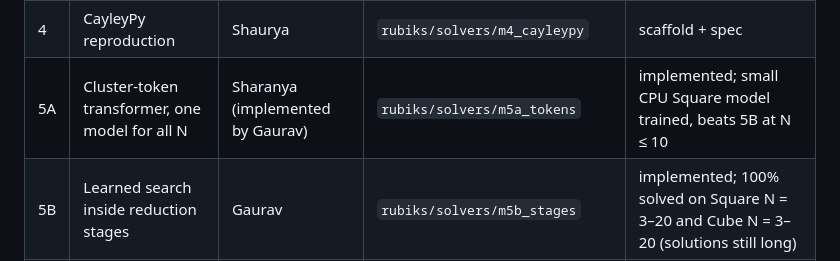
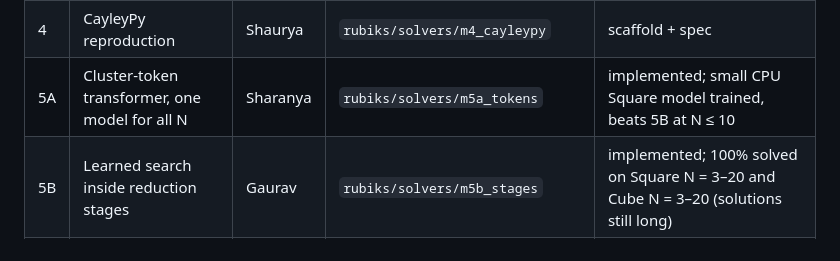
Before and after one commit to gauravrai1704/Rubik, a Markdown page: README.md, the part around the change. GitHub-like rendering.

```diff
--- a/README.md
+++ b/README.md
@@ -12,7 +12,7 @@ style of CayleyPy (NeurIPS 2025). The full spec is the technical basis document
 | 2 | Reduction + Kociemba two-phase | Sunaina | `rubiks/solvers/m2_reduction` | scaffold + spec |
 | 3 | Demaine parallel cluster algorithm | Kashvi | `rubiks/solvers/m3_demaine` | scaffold + spec |
 | 4 | CayleyPy reproduction | Shaurya | `rubiks/solvers/m4_cayleypy` | scaffold + spec |
-| 5A | Cluster-token transformer, one model for all N | Sharanya (implemented by Gaurav) | `rubiks/solvers/m5a_tokens` | implemented; small CPU Square model trained, beats 5B at N ≤ 10 |
+| 5A | Cluster-token transformer, one model for all N | Sharanya | `rubiks/solvers/m5a_tokens` | implemented; small CPU Square model trained, beats 5B at N ≤ 10 |
 | 5B | Learned search inside reduction stages | Gaurav | `rubiks/solvers/m5b_stages` | implemented; 100% solved on Square N = 3–20 and Cube N = 3–20 (solutions still long) |
 | — | Engine, checker, beam search, harness | Gaurav | `rubiks/engine`, `rubiks/search`, `rubiks/bench` | implemented, tested |
 
```
